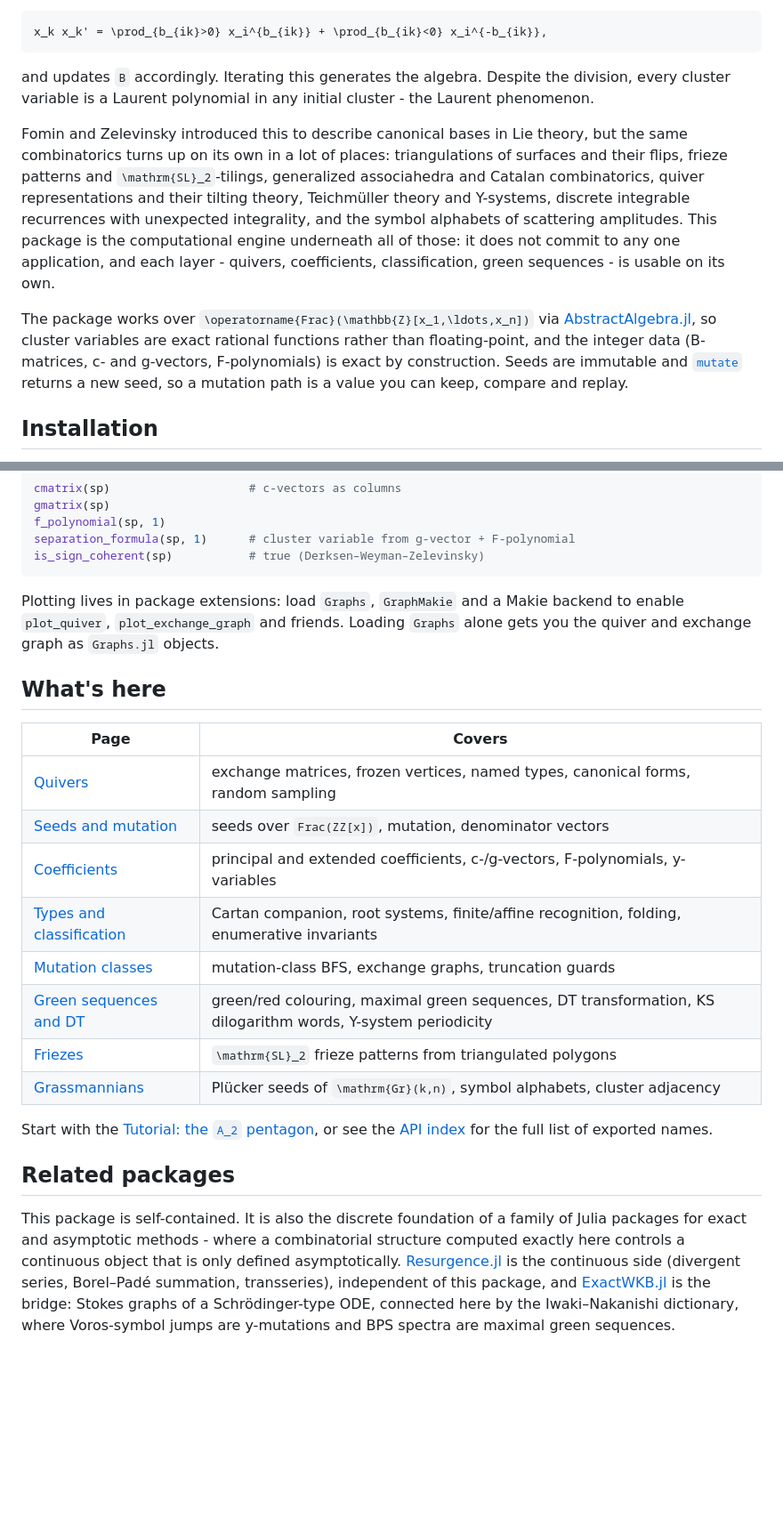
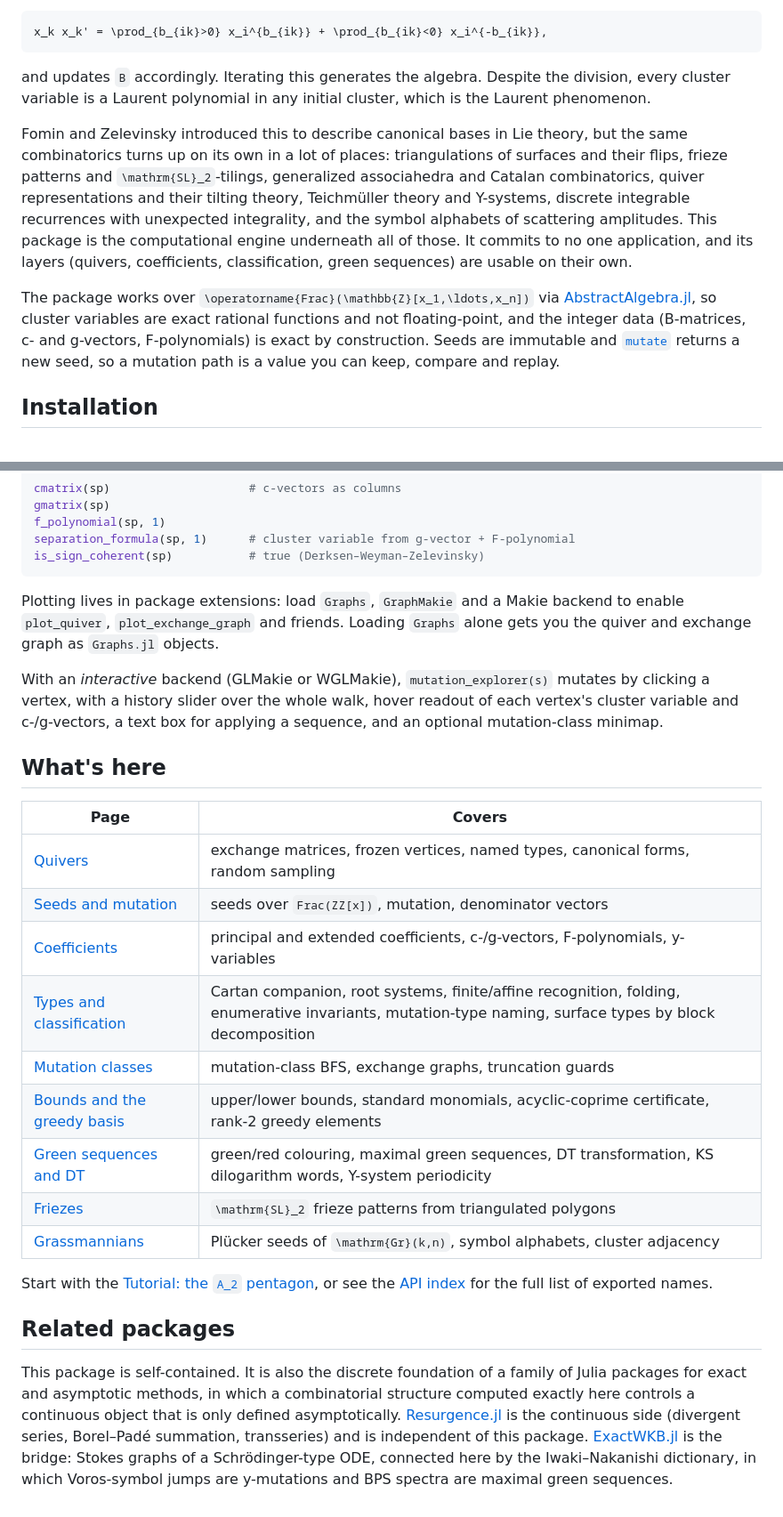
Before and after one commit to benedikt-nagler/ClusterAlgebras.jl, a Markdown page: docs/src/index.md, 2 parts joined by grey strips. Shown at 89% size. Drawn GitHub-style; blank space fills up the shorter version.

````diff
--- a/docs/src/index.md
+++ b/docs/src/index.md
@@ -18,7 +18,7 @@ x_k x_k' = \prod_{b_{ik}>0} x_i^{b_{ik}} + \prod_{b_{ik}<0} x_i^{-b_{ik}},
 ```
 
 and updates ``B`` accordingly. Iterating this generates the algebra. Despite the division,
-every cluster variable is a Laurent polynomial in any initial cluster - the Laurent
+every cluster variable is a Laurent polynomial in any initial cluster, which is the Laurent
 phenomenon.
 
 Fomin and Zelevinsky introduced this to describe canonical bases in Lie theory, but the same
@@ -27,12 +27,12 @@ flips, frieze patterns and ``\mathrm{SL}_2``-tilings, generalized associahedra a
 combinatorics, quiver representations and their tilting theory, Teichmüller theory and
 Y-systems, discrete integrable recurrences with unexpected integrality, and the symbol
 alphabets of scattering amplitudes. This package is the computational engine underneath all
-of those: it does not commit to any one application, and each layer - quivers, coefficients,
-classification, green sequences - is usable on its own.
+of those. It commits to no one application, and its layers (quivers, coefficients,
+classification, green sequences) are usable on their own.
 
 The package works over ``\operatorname{Frac}(\mathbb{Z}[x_1,\ldots,x_n])`` via
 [AbstractAlgebra.jl](https://github.com/Nemocas/AbstractAlgebra.jl), so cluster variables are
-exact rational functions rather than floating-point, and the integer data (B-matrices, c- and
+exact rational functions and not floating-point, and the integer data (B-matrices, c- and
 g-vectors, F-polynomials) is exact by construction. Seeds are immutable and [`mutate`](@ref)
 returns a new seed, so a mutation path is a value you can keep, compare and replay.
 
@@ -78,6 +78,11 @@ Plotting lives in package extensions: load `Graphs`, `GraphMakie` and a Makie ba
 enable `plot_quiver`, `plot_exchange_graph` and friends. Loading `Graphs` alone gets you the
 quiver and exchange graph as `Graphs.jl` objects.
 
+With an *interactive* backend (GLMakie or WGLMakie), `mutation_explorer(s)` mutates by
+clicking a vertex, with a history slider over the whole walk, hover readout of each vertex's
+cluster variable and c-/g-vectors, a text box for applying a sequence, and an optional
+mutation-class minimap.
+
 ## What's here
 
 | Page | Covers |
@@ -85,8 +90,9 @@ quiver and exchange graph as `Graphs.jl` objects.
 | [Quivers](quivers.md) | exchange matrices, frozen vertices, named types, canonical forms, random sampling |
 | [Seeds and mutation](seeds.md) | seeds over `Frac(ZZ[x])`, mutation, denominator vectors |
 | [Coefficients](coefficients.md) | principal and extended coefficients, c-/g-vectors, F-polynomials, y-variables |
-| [Types and classification](classification.md) | Cartan companion, root systems, finite/affine recognition, folding, enumerative invariants |
+| [Types and classification](classification.md) | Cartan companion, root systems, finite/affine recognition, folding, enumerative invariants, mutation-type naming, surface types by block decomposition |
 | [Mutation classes](classes.md) | mutation-class BFS, exchange graphs, truncation guards |
+| [Bounds and the greedy basis](bounds.md) | upper/lower bounds, standard monomials, acyclic-coprime certificate, rank-2 greedy elements |
 | [Green sequences and DT](green.md) | green/red colouring, maximal green sequences, DT transformation, KS dilogarithm words, Y-system periodicity |
 | [Friezes](friezes.md) | ``\mathrm{SL}_2`` frieze patterns from triangulated polygons |
 | [Grassmannians](grassmannian.md) | Plücker seeds of ``\mathrm{Gr}(k,n)``, symbol alphabets, cluster adjacency |
@@ -97,10 +103,10 @@ full list of exported names.
 ## Related packages
 
 This package is self-contained. It is also the discrete foundation of a family of Julia
-packages for exact and asymptotic methods - where a combinatorial structure computed exactly
-here controls a continuous object that is only defined asymptotically.
+packages for exact and asymptotic methods, in which a combinatorial structure computed
+exactly here controls a continuous object that is only defined asymptotically.
 [Resurgence.jl](https://github.com/benedikt-nagler/Resurgence.jl) is the continuous side
-(divergent series, Borel–Padé summation, transseries), independent of this package, and
+(divergent series, Borel–Padé summation, transseries) and is independent of this package.
 [ExactWKB.jl](https://github.com/benedikt-nagler/ExactWKB.jl) is the bridge: Stokes graphs of
-a Schrödinger-type ODE, connected here by the Iwaki–Nakanishi dictionary, where Voros-symbol
-jumps are y-mutations and BPS spectra are maximal green sequences.
+a Schrödinger-type ODE, connected here by the Iwaki–Nakanishi dictionary, in which
+Voros-symbol jumps are y-mutations and BPS spectra are maximal green sequences.
````
Also changed, not shown: README.md (+74 -113 lines), docs/src/tutorial.md (+8 -8 lines).
